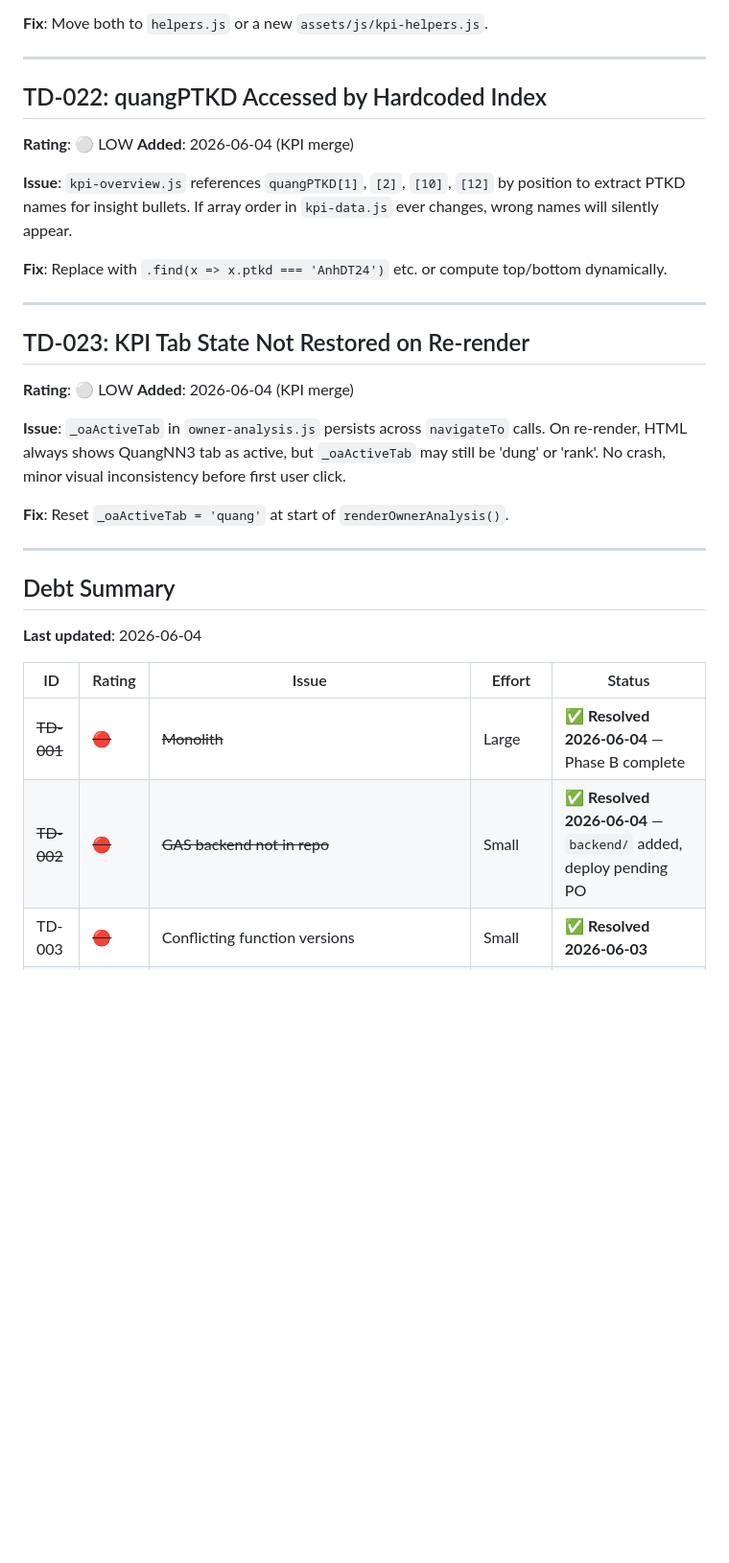
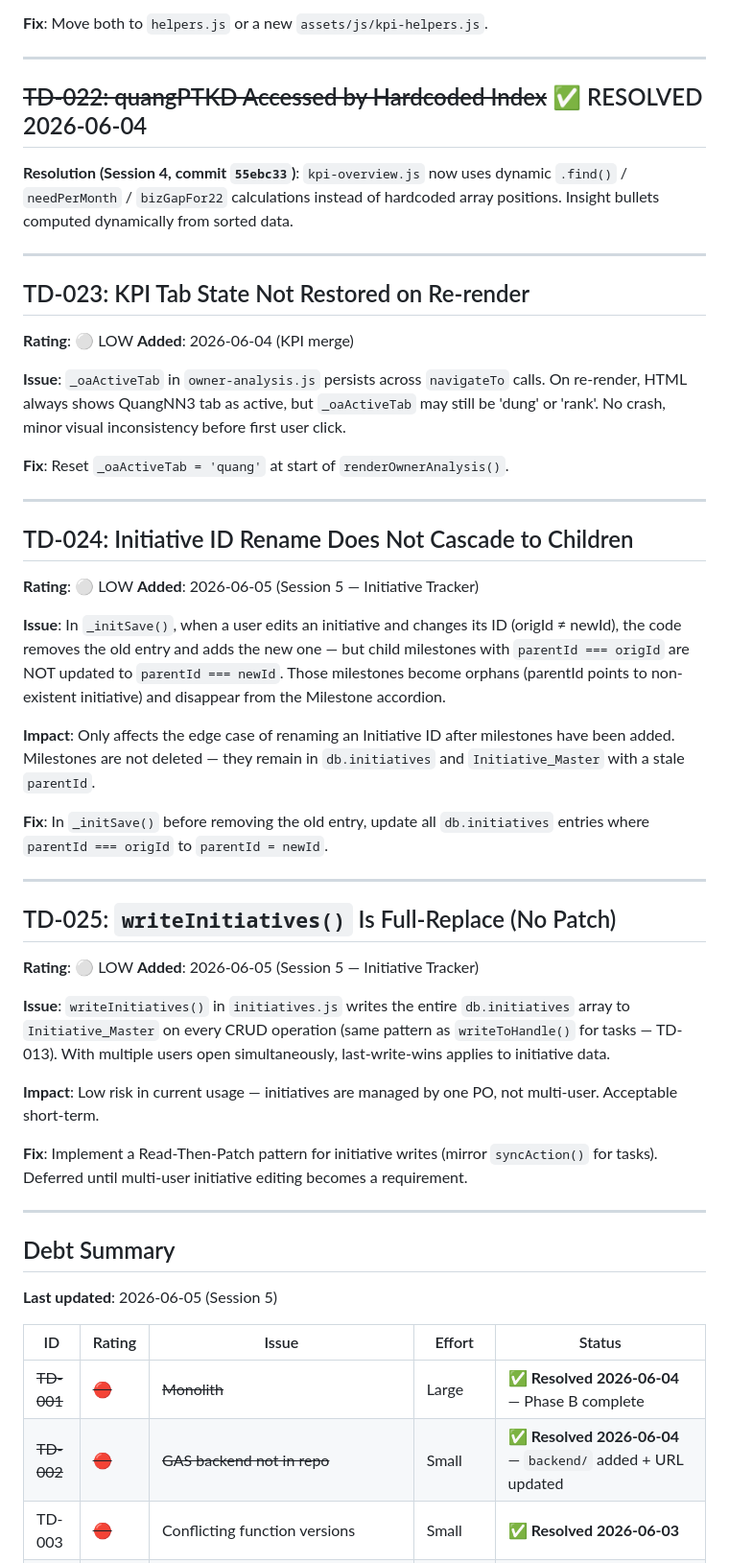
Before and after one commit to tuanttstb-debug/SHTD-Dashboard, a Markdown page: AI_CONTEXT/TECH_DEBT.md, the part around one of its changes. Shown at 96% size. Rendered like a GitHub page; blank space fills up the shorter version.

```diff
--- a/AI_CONTEXT/TECH_DEBT.md
+++ b/AI_CONTEXT/TECH_DEBT.md
@@ -186,13 +185,9 @@ Both implementations have subtle differences (e.g., `dd-mmm-yy` handling in impo
 
 ---
 
-## TD-022: quangPTKD Accessed by Hardcoded Index
-**Rating**: ⚪ LOW
-**Added**: 2026-06-04 (KPI merge)
+## ~~TD-022: quangPTKD Accessed by Hardcoded Index~~ ✅ RESOLVED 2026-06-04
 
-**Issue**: `kpi-overview.js` references `quangPTKD[1]`, `[2]`, `[10]`, `[12]` by position to extract PTKD names for insight bullets. If array order in `kpi-data.js` ever changes, wrong names will silently appear.
-
-**Fix**: Replace with `.find(x => x.ptkd === 'AnhDT24')` etc. or compute top/bottom dynamically.
+**Resolution (Session 4, commit `55ebc33`)**: `kpi-overview.js` now uses dynamic `.find()` / `needPerMonth` / `bizGapFor22` calculations instead of hardcoded array positions. Insight bullets computed dynamically from sorted data.
 
 ---
 
@@ -206,13 +201,37 @@ Both implementations have subtle differences (e.g., `dd-mmm-yy` handling in impo
 
 ---
 
+## TD-024: Initiative ID Rename Does Not Cascade to Children
+**Rating**: ⚪ LOW
+**Added**: 2026-06-05 (Session 5 — Initiative Tracker)
+
+**Issue**: In `_initSave()`, when a user edits an initiative and changes its ID (origId ≠ newId), the code removes the old entry and adds the new one — but child milestones with `parentId === origId` are NOT updated to `parentId === newId`. Those milestones become orphans (parentId points to non-existent initiative) and disappear from the Milestone accordion.
+
+**Impact**: Only affects the edge case of renaming an Initiative ID after milestones have been added. Milestones are not deleted — they remain in `db.initiatives` and `Initiative_Master` with a stale `parentId`.
+
+**Fix**: In `_initSave()` before removing the old entry, update all `db.initiatives` entries where `parentId === origId` to `parentId = newId`.
+
+---
+
+## TD-025: `writeInitiatives()` Is Full-Replace (No Patch)
+**Rating**: ⚪ LOW
+**Added**: 2026-06-05 (Session 5 — Initiative Tracker)
+
+**Issue**: `writeInitiatives()` in `initiatives.js` writes the entire `db.initiatives` array to `Initiative_Master` on every CRUD operation (same pattern as `writeToHandle()` for tasks — TD-013). With multiple users open simultaneously, last-write-wins applies to initiative data.
+
+**Impact**: Low risk in current usage — initiatives are managed by one PO, not multi-user. Acceptable short-term.
+
+**Fix**: Implement a Read-Then-Patch pattern for initiative writes (mirror `syncAction()` for tasks). Deferred until multi-user initiative editing becomes a requirement.
+
+---
+
 ## Debt Summary
-**Last updated**: 2026-06-04
+**Last updated**: 2026-06-05 (Session 5)
 
 | ID | Rating | Issue | Effort | Status |
 |---|---|---|---|---|
 | ~~TD-001~~ | ~~🔴~~ | ~~Monolith~~ | Large | ✅ **Resolved 2026-06-04** — Phase B complete |
-| ~~TD-002~~ | ~~🔴~~ | ~~GAS backend not in repo~~ | Small | ✅ **Resolved 2026-06-04** — `backend/` added, deploy pending PO |
+| ~~TD-002~~ | ~~🔴~~ | ~~GAS backend not in repo~~ | Small | ✅ **Resolved 2026-06-04** — `backend/` added + URL updated |
 | TD-003 | ~~🔴~~ | Conflicting function versions | Small | ✅ **Resolved 2026-06-03** |
 | TD-004 | 🟡 | Global state | Medium | Open — Phase D |
 | TD-005 | 🟡 | Inline styles | Medium | Open — Phase B |
```
Also changed, not shown: other parts of AI_CONTEXT/TECH_DEBT.md (+13 -12 lines).
